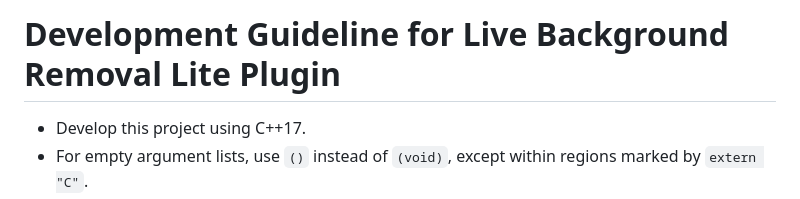
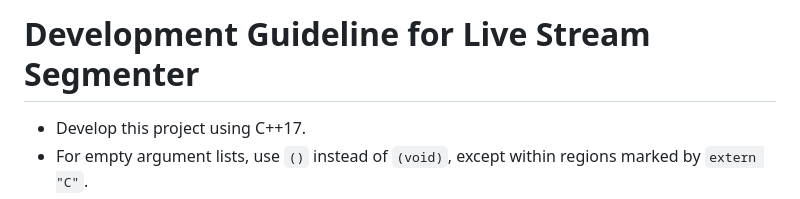
Before and after one commit to kaito-tokyo/live-stream-segmenter, a Markdown page: .github/copilot-instructions.md, the part around the change. Rendered like a GitHub page.

Commit message:
Update .github/copilot-instructions.md
Co-authored-by: Copilot <175728472+Copilot@users.noreply.github.com>
Signed-off-by: Kaito Udagawa <umireon@gmail.com>

```diff
--- a/.github/copilot-instructions.md
+++ b/.github/copilot-instructions.md
@@ -1,4 +1,4 @@
-# Development Guideline for Live Background Removal Lite Plugin
+# Development Guideline for Live Stream Segmenter
 
 - Develop this project using C++17.
 - For empty argument lists, use `()` instead of `(void)`, except within regions marked by `extern "C"`.
```
